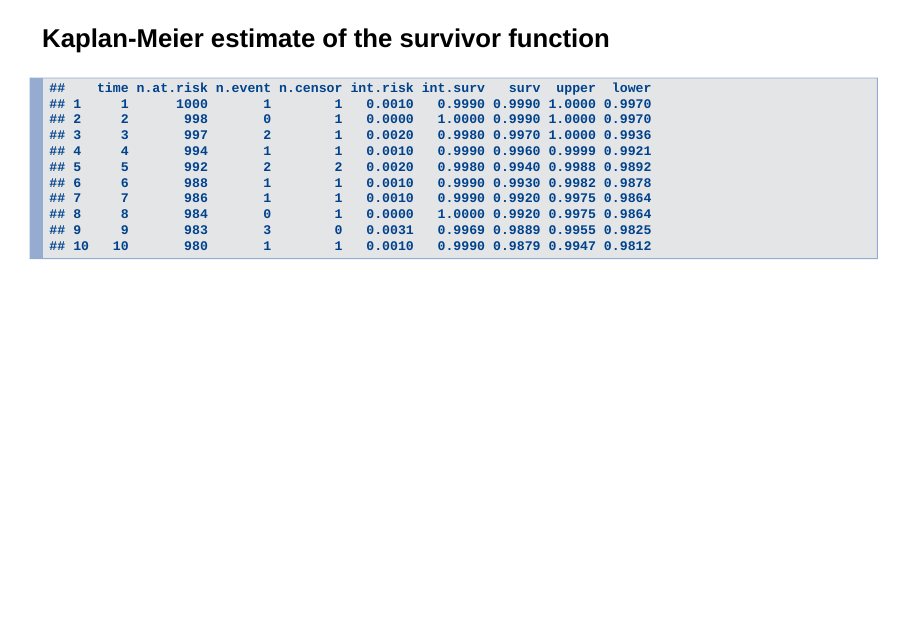
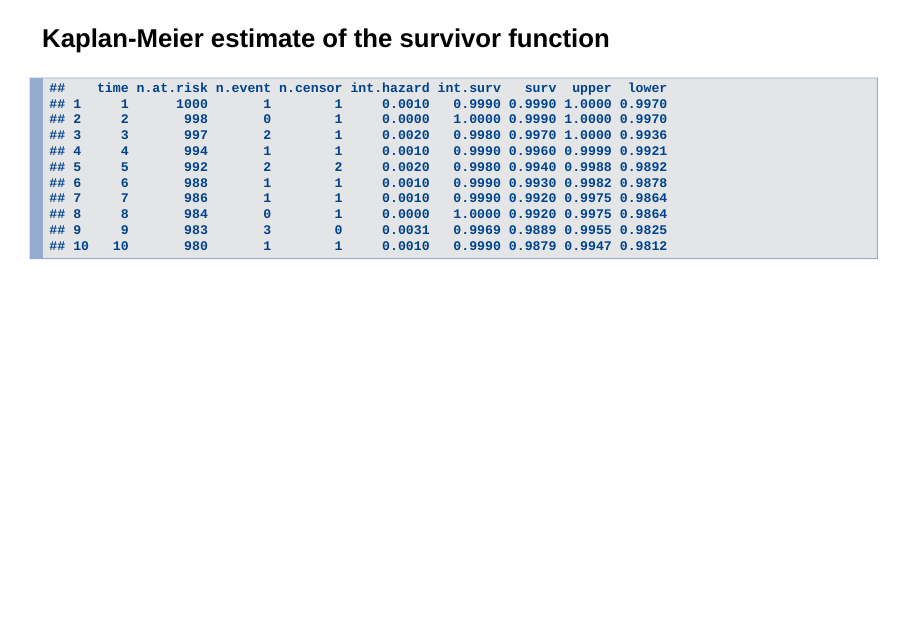
Before and after one commit to nelissanne/presentations, an R Markdown document (rladies_cox_model/cox_model.Rmd): page 21 of 46. Rendered offline with R 4.5, knitr and Pandoc, with nearby package versions; drawn as Slidy slides in place of the format the file asks for.

Commit message:
Last update

```diff
--- a/rladies_cox_model/cox_model.Rmd
+++ b/rladies_cox_model/cox_model.Rmd
@@ -238,7 +238,7 @@ d <- data.frame(time = fit$time,
                   n.at.risk = fit$n.risk,
                   n.event = fit$n.event,
                   n.censor = fit$n.censor,
-                  int.risk = round(fit$n.event/fit$n.risk, 4),
+                  int.hazard = round(fit$n.event/fit$n.risk, 4),
                   int.surv = round(1-(fit$n.event/fit$n.risk), 4)
                   )
 head(d, 10)
@@ -265,7 +265,7 @@ d <- data.frame(time = fit$time,
                   n.at.risk = fit$n.risk,
                   n.event = fit$n.event,
                   n.censor = fit$n.censor,
-                  int.risk = round(fit$n.event/fit$n.risk, 4),
+                  int.hazard = round(fit$n.event/fit$n.risk, 4),
                   int.surv = round(1-(fit$n.event/fit$n.risk), 4),
                   surv = round(fit$surv, 4),
                   upper = round(fit$upper, 4),
```
